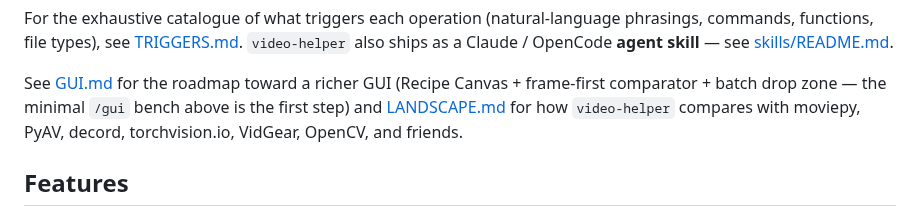
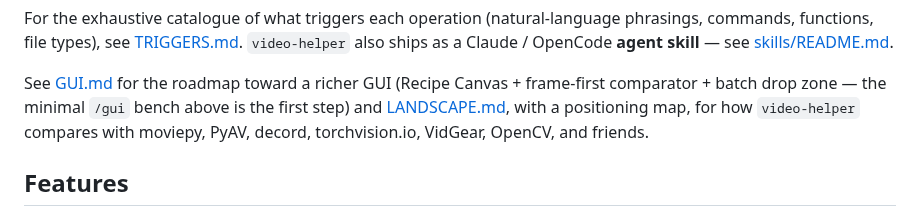
Before and after one commit to warith-harchaoui/video-helper, a Markdown page: README.md, the part around one of its changes. Drawn GitHub-style.

```diff
--- a/README.md
+++ b/README.md
@@ -166,7 +168,7 @@ phrasings, commands, functions, file types), see
 
 See [GUI.md](https://github.com/warith-harchaoui/video-helper/blob/main/GUI.md) for the roadmap toward a richer GUI (Recipe
 Canvas + frame-first comparator + batch drop zone — the minimal `/gui` bench
-above is the first step) and [LANDSCAPE.md](https://github.com/warith-harchaoui/video-helper/blob/main/LANDSCAPE.md) for how `video-helper` compares with
+above is the first step) and [LANDSCAPE.md](https://github.com/warith-harchaoui/video-helper/blob/main/LANDSCAPE.md), with a positioning map, for how `video-helper` compares with
 moviepy, PyAV, decord, torchvision.io, VidGear, OpenCV, and friends.
 
 ## Features
```
Also changed, not shown: other parts of README.md (+2 -0 lines), LANDSCAPE.md (+32 -14 lines), LISEZMOI.md (+5 -2 lines), PAYSAGE.md (added, +86 -0 lines), assets/landscape.png (added), assets/paysage.png (added), 1 other file.
